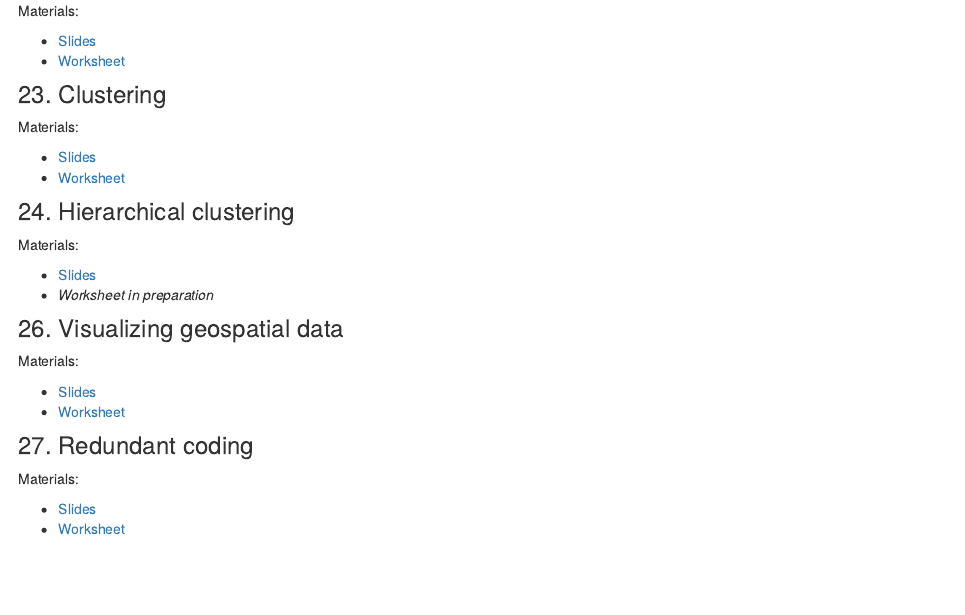
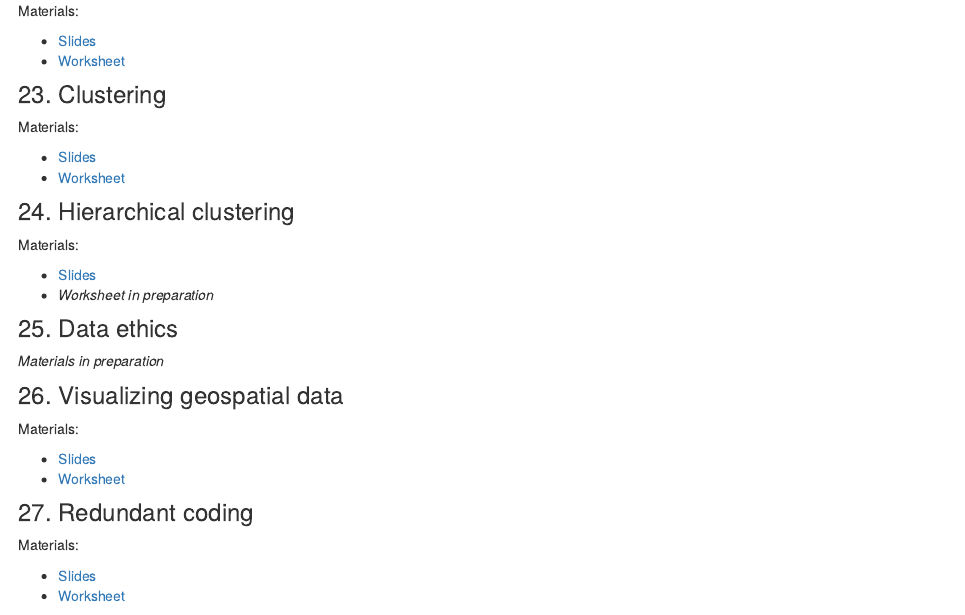
Before and after one commit to Reben80/DSC385, an R Markdown document (schedule.Rmd): the page in a window 1100 px wide, from 2420 px down. Rendered offline with R 4.5, knitr and Pandoc, with nearby package versions; drawn as R Markdown's standard HTML page in place of the format the file asks for.

Commit message:
fix schedule

```diff
--- a/schedule.Rmd
+++ b/schedule.Rmd
@@ -167,6 +167,10 @@ knitr::opts_chunk$set(echo = FALSE)
 - [Slides](slides/hierarchical-clustering.html)
 - *Worksheet in preparation*
 
+### 25. Data ethics
+
+*Materials in preparation*
+
 ### 26. Visualizing geospatial data
 
 <p class="nospace">Materials:</p>
```
Also changed, not shown: docs/search.json, 1 other file.
